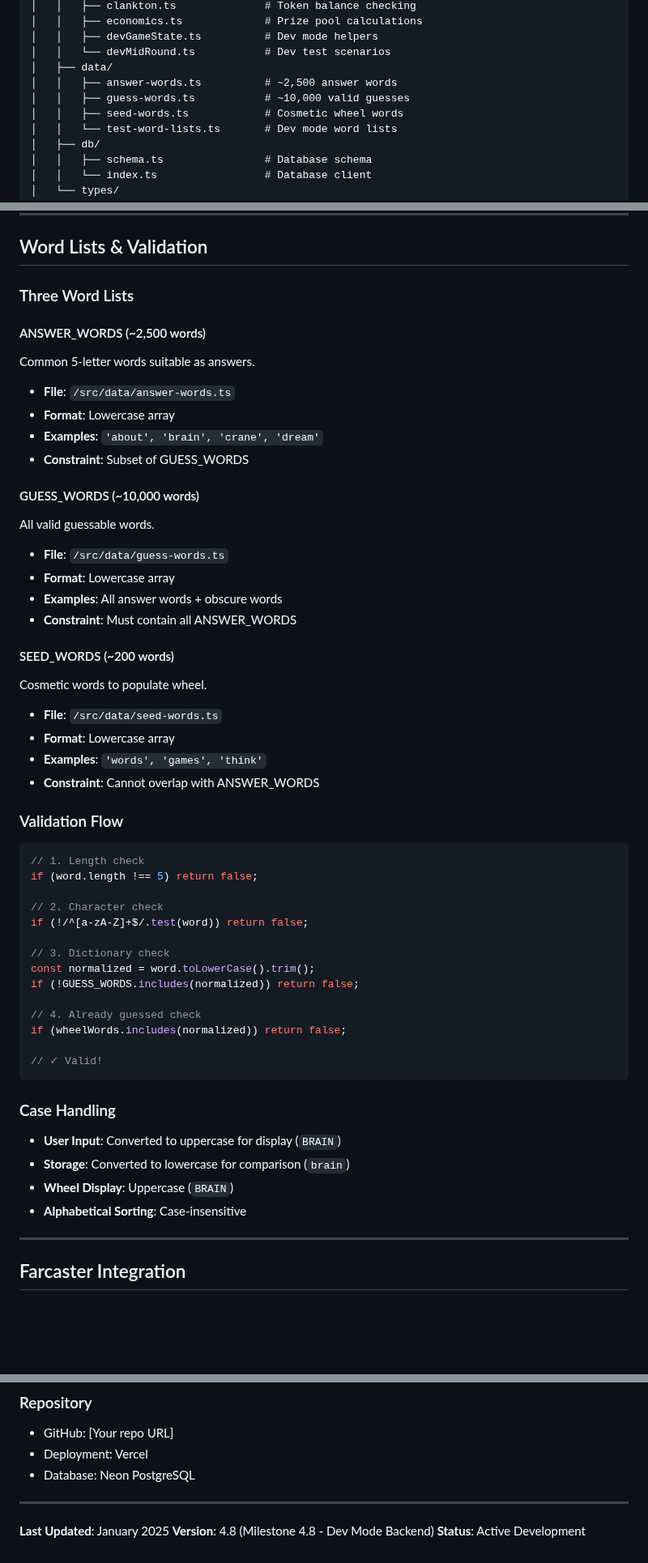
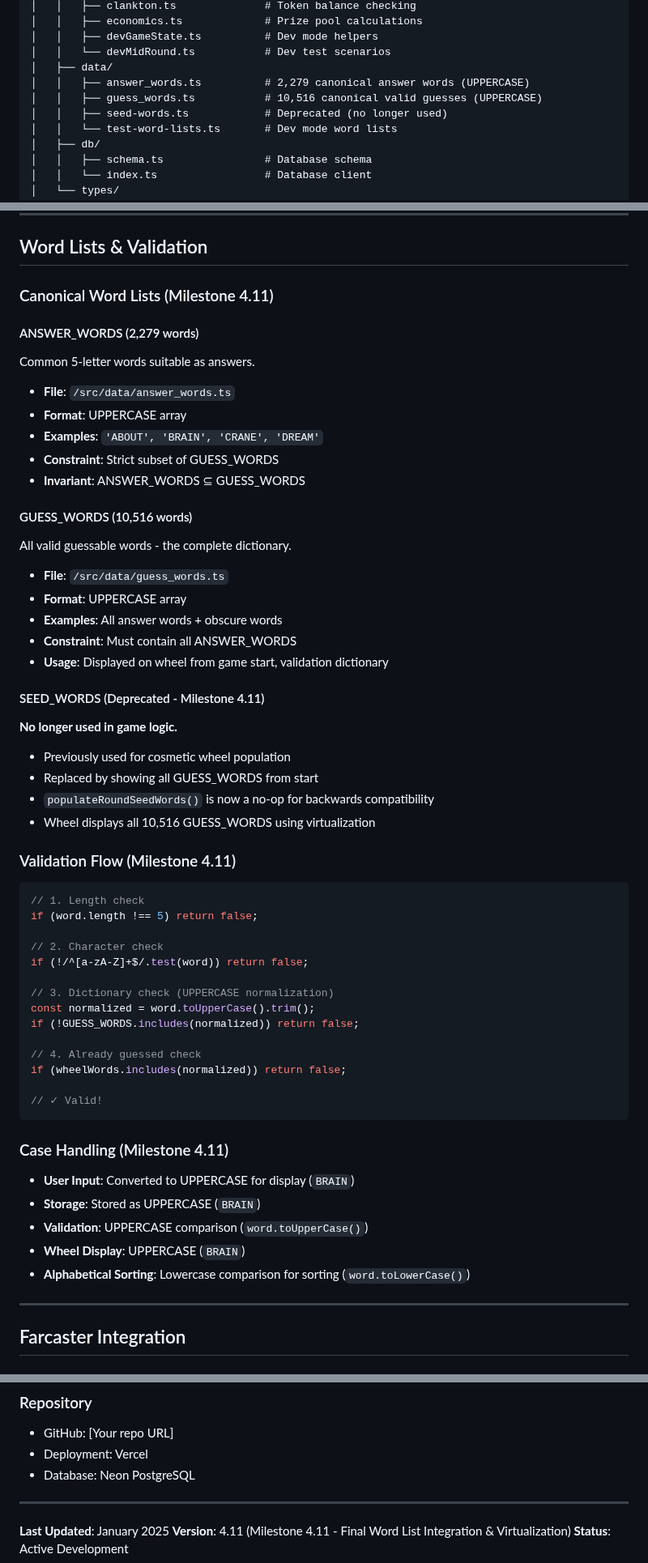
Before and after one commit to starl3xx/lets-have-a-word, a Markdown page: GAME_DOCUMENTATION.md, 3 parts joined by grey strips. Shown at 81% size. Rendered like a GitHub page; blank space fills up the shorter version.

````diff
--- a/GAME_DOCUMENTATION.md
+++ b/GAME_DOCUMENTATION.md
@@ -116,9 +117,9 @@ lets-have-a-word/
 │   │   ├── devGameState.ts          # Dev mode helpers
 │   │   └── devMidRound.ts           # Dev test scenarios
 │   ├── data/
-│   │   ├── answer-words.ts          # ~2,500 answer words
-│   │   ├── guess-words.ts           # ~10,000 valid guesses
-│   │   ├── seed-words.ts            # Cosmetic wheel words
+│   │   ├── answer_words.ts          # 2,279 canonical answer words (UPPERCASE)
+│   │   ├── guess_words.ts           # 10,516 canonical valid guesses (UPPERCASE)
+│   │   ├── seed-words.ts            # Deprecated (no longer used)
 │   │   └── test-word-lists.ts       # Dev mode word lists
 │   ├── db/
 │   │   ├── schema.ts                # Database schema
@@ -644,30 +664,32 @@ haptics.wrongGuess()      // Subtle feedback
 
 ## Word Lists & Validation
 
-### Three Word Lists
+### Canonical Word Lists (Milestone 4.11)
 
-#### ANSWER_WORDS (~2,500 words)
+#### ANSWER_WORDS (2,279 words)
 Common 5-letter words suitable as answers.
-- **File**: `/src/data/answer-words.ts`
-- **Format**: Lowercase array
-- **Examples**: `'about', 'brain', 'crane', 'dream'`
-- **Constraint**: Subset of GUESS_WORDS
+- **File**: `/src/data/answer_words.ts`
+- **Format**: UPPERCASE array
+- **Examples**: `'ABOUT', 'BRAIN', 'CRANE', 'DREAM'`
+- **Constraint**: Strict subset of GUESS_WORDS
+- **Invariant**: ANSWER_WORDS ⊆ GUESS_WORDS
 
-#### GUESS_WORDS (~10,000 words)
-All valid guessable words.
-- **File**: `/src/data/guess-words.ts`
-- **Format**: Lowercase array
+#### GUESS_WORDS (10,516 words)
+All valid guessable words - the complete dictionary.
+- **File**: `/src/data/guess_words.ts`
+- **Format**: UPPERCASE array
 - **Examples**: All answer words + obscure words
 - **Constraint**: Must contain all ANSWER_WORDS
+- **Usage**: Displayed on wheel from game start, validation dictionary
 
-#### SEED_WORDS (~200 words)
-Cosmetic words to populate wheel.
-- **File**: `/src/data/seed-words.ts`
-- **Format**: Lowercase array
-- **Examples**: `'words', 'games', 'think'`
-- **Constraint**: Cannot overlap with ANSWER_WORDS
+#### SEED_WORDS (Deprecated - Milestone 4.11)
+**No longer used in game logic.**
+- Previously used for cosmetic wheel population
+- Replaced by showing all GUESS_WORDS from start
+- `populateRoundSeedWords()` is now a no-op for backwards compatibility
+- Wheel displays all 10,516 GUESS_WORDS using virtualization
 
-### Validation Flow
+### Validation Flow (Milestone 4.11)
 ```typescript
 // 1. Length check
 if (word.length !== 5) return false;
@@ -675,8 +697,8 @@ if (word.length !== 5) return false;
 // 2. Character check
 if (!/^[a-zA-Z]+$/.test(word)) return false;
 
-// 3. Dictionary check
-const normalized = word.toLowerCase().trim();
+// 3. Dictionary check (UPPERCASE normalization)
+const normalized = word.toUpperCase().trim();
 if (!GUESS_WORDS.includes(normalized)) return false;
 
 // 4. Already guessed check
@@ -685,11 +707,12 @@ if (wheelWords.includes(normalized)) return false;
 // ✓ Valid!
 ```
 
-### Case Handling
-- **User Input**: Converted to uppercase for display (`BRAIN`)
-- **Storage**: Converted to lowercase for comparison (`brain`)
-- **Wheel Display**: Uppercase (`BRAIN`)
-- **Alphabetical Sorting**: Case-insensitive
+### Case Handling (Milestone 4.11)
+- **User Input**: Converted to UPPERCASE for display (`BRAIN`)
+- **Storage**: Stored as UPPERCASE (`BRAIN`)
+- **Validation**: UPPERCASE comparison (`word.toUpperCase()`)
+- **Wheel Display**: UPPERCASE (`BRAIN`)
+- **Alphabetical Sorting**: Lowercase comparison for sorting (`word.toLowerCase()`)
 
 ---
 
@@ -1021,5 +1065,5 @@ vercel inspect <deployment-url>
 ---
 
 **Last Updated**: January 2025
-**Version**: 4.8 (Milestone 4.8 - Dev Mode Backend)
+**Version**: 4.11 (Milestone 4.11 - Final Word List Integration & Virtualization)
 **Status**: Active Development
````
Also changed, not shown: other parts of GAME_DOCUMENTATION.md (+59 -18 lines).
